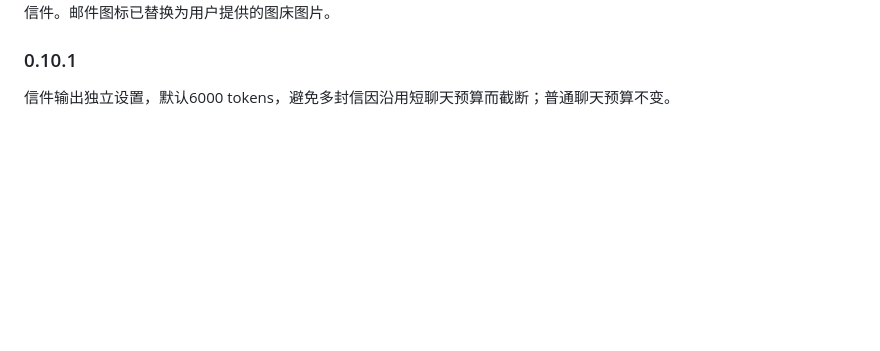
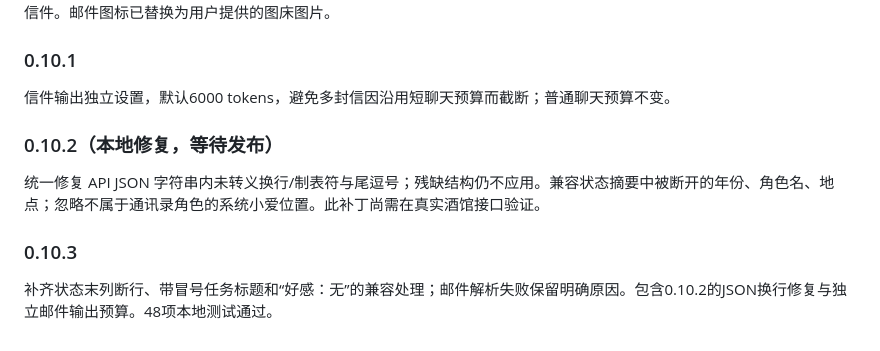
Before and after one commit to EvelynOvO5/sillytavern-junimo-pocket, a Markdown page: README.md, the part around the change. Rendered like a GitHub page; blank space fills up the shorter version.

```diff
--- a/README.md
+++ b/README.md
@@ -64,3 +64,9 @@ source.html 为原设计，adapter.js 绑定状态，node build.mjs 生成 phone
 
 ### 0.10.1
 信件输出独立设置，默认6000 tokens，避免多封信因沿用短聊天预算而截断；普通聊天预算不变。
+
+### 0.10.2（本地修复，等待发布）
+统一修复 API JSON 字符串内未转义换行/制表符与尾逗号；残缺结构仍不应用。兼容状态摘要中被断开的年份、角色名、地点；忽略不属于通讯录角色的系统小爱位置。此补丁尚需在真实酒馆接口验证。
+
+### 0.10.3
+补齐状态末列断行、带冒号任务标题和“好感：无”的兼容处理；邮件解析失败保留明确原因。包含0.10.2的JSON换行修复与独立邮件输出预算。48项本地测试通过。
```
